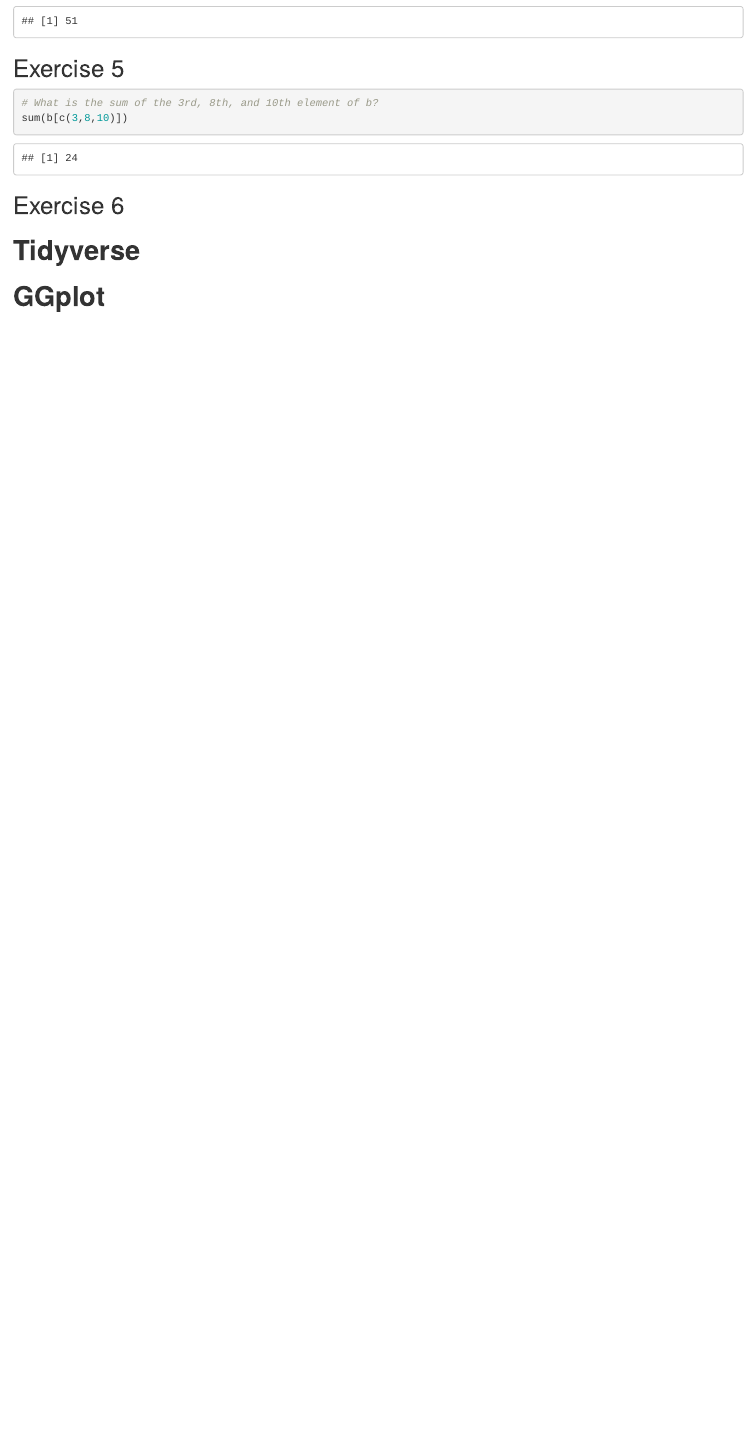
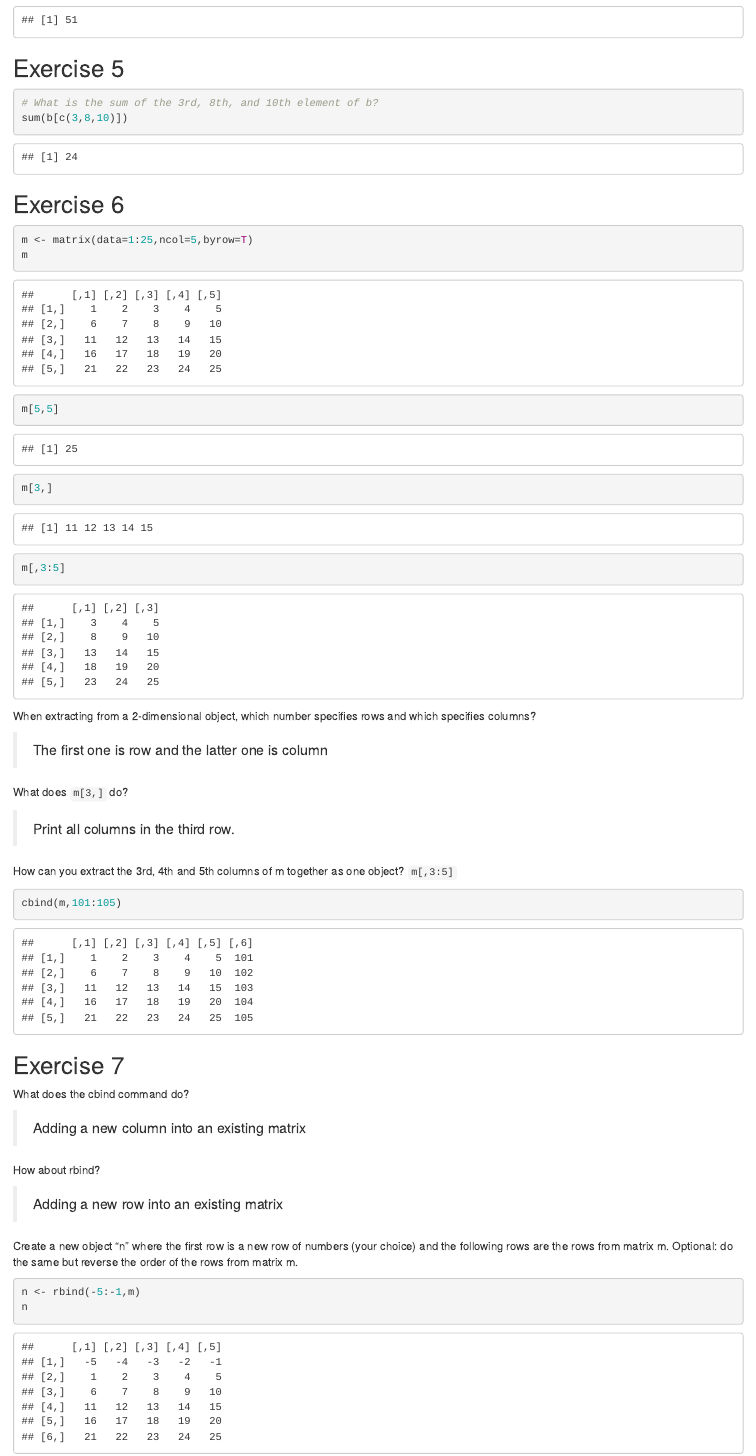
Before and after one commit to onpyphpt/BIS180L-prereq-waiver, an R Markdown document (Rpractice.Rmd): the page in a window 1100 px wide, from 1460 px down before the commit and from 1300 px down after it, so that both start at the same text. Rendered offline with R 4.5, knitr and Pandoc, with nearby package versions; some code elsewhere in the file could not run offline.

Commit message:
More exercises. I think I completed all?

````diff
--- a/Rpractice.Rmd
+++ b/Rpractice.Rmd
@@ -59,14 +61,45 @@ sum(b[c(3,8,10)])
 
 ## Exercise 6
 
-# **Tidyverse**
+```{r}
+m <- matrix(data=1:25,ncol=5,byrow=T)
+m
+m[5,5]
+```
 
 ```{r}
+m[3,]
 
+m[,3:5]
 ```
 
-# **GGplot**
+When extracting from a 2-dimensional object, which number specifies rows and which specifies columns?
+
+> The first one is row and the latter one is column
+
+What does `m[3,]` do?
+
+> Print all columns in the third row.
+
+How can you extract the 3rd, 4th and 5th columns of m together as one object? `m[,3:5]`
 
 ```{r}
+cbind(m,101:105)
+```
 
+## Exercise 7
+
+What does the cbind command do?
+
+> Adding a new column into an existing matrix
+
+How about rbind?
+
+> Adding a new row into an existing matrix
+
+Create a new object “n” where the first row is a new row of numbers (your choice) and the following rows are the rows from matrix m. Optional: do the same but reverse the order of the rows from matrix m.
+
+```{r}
+n <- rbind(-5:-1,m)
+n
 ```
````
Also changed, not shown: Rpractice.Rmd (8 more changed lines), 1 other file.
